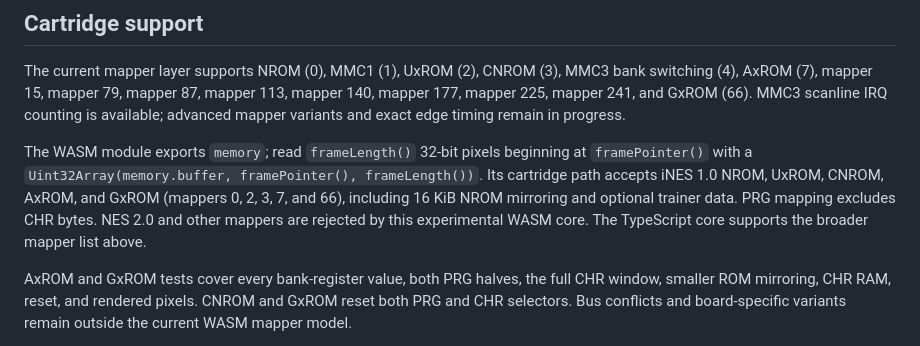
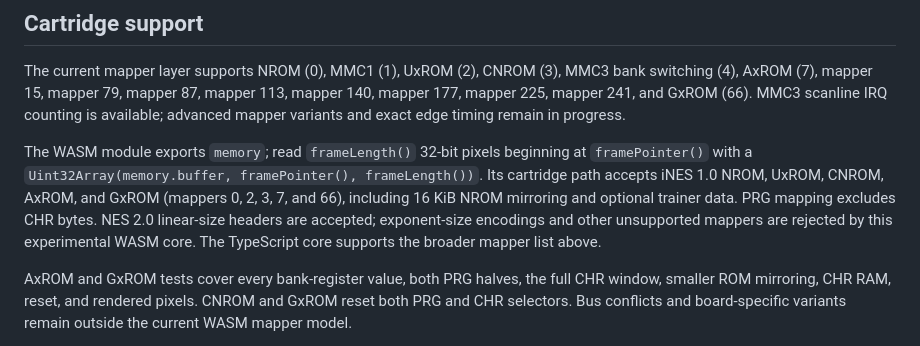
Before and after one commit to xrdavies/lib-jsnes, a Markdown page: README.md, the part around the change. GitHub-like rendering.

Commit message:
docs: describe wasm NES 2.0 support

```diff
--- a/README.md
+++ b/README.md
@@ -50,7 +50,7 @@ The WASM module exports `memory`; read `frameLength()` 32-bit pixels beginning a
 `framePointer()` with a `Uint32Array(memory.buffer, framePointer(), frameLength())`.
 Its cartridge path accepts iNES 1.0 NROM, UxROM, CNROM, AxROM, and GxROM (mappers 0, 2, 3, 7, and 66), including
 16 KiB NROM mirroring and optional trainer data. PRG mapping excludes CHR bytes.
-NES 2.0 and other mappers are rejected by this experimental WASM core.
+NES 2.0 linear-size headers are accepted; exponent-size encodings and other unsupported mappers are rejected by this experimental WASM core.
 The TypeScript core supports the broader mapper list above.
 
 AxROM and GxROM tests cover every bank-register value, both PRG halves, the full CHR window,
```
